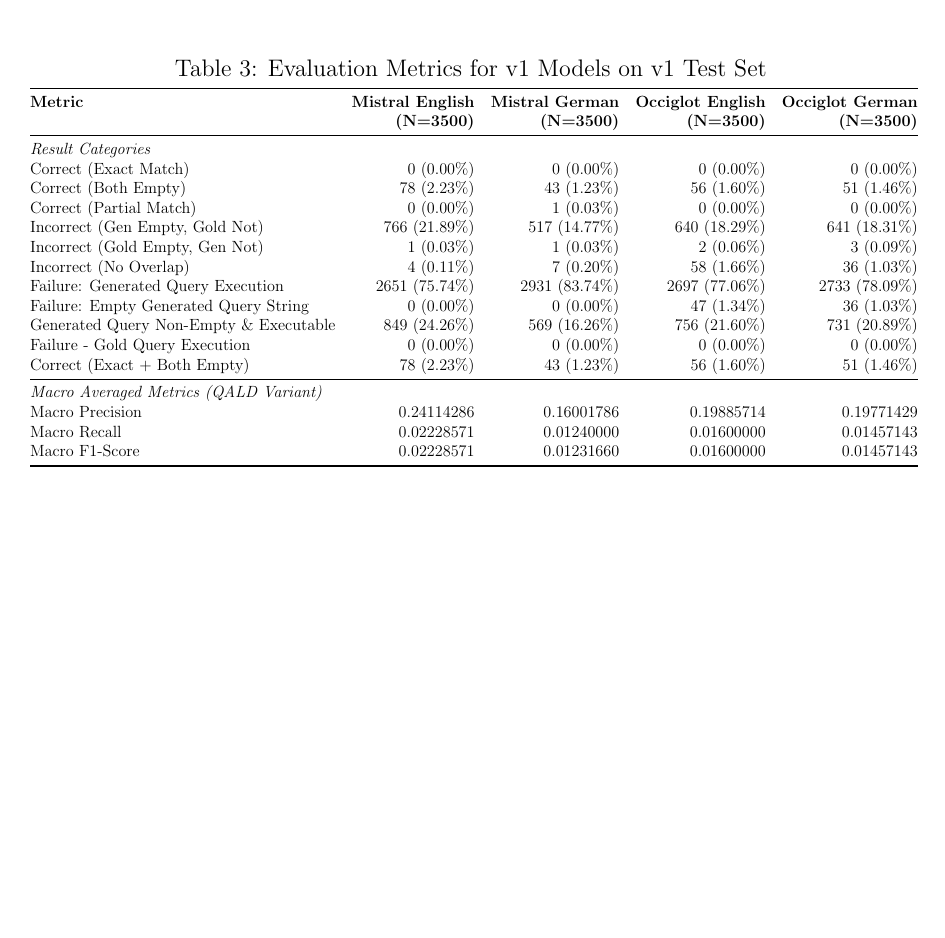
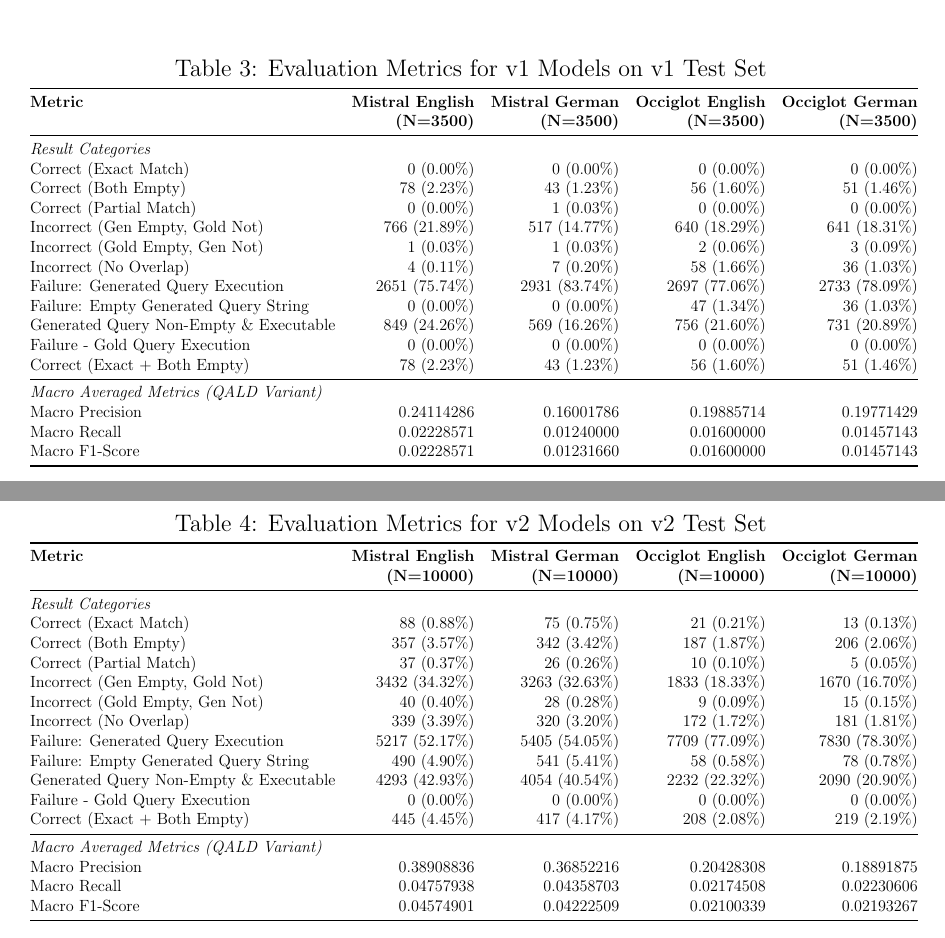
Before and after one commit to julioc-p/cross-lingual-transferability-thesis, a LaTeX thesis (thesis_writing/main.tex, which reads thesis_writing/chapters/appendix_baseline_results.tex): part of page 71 of 71 before the commit and two parts of pages 71 and 72 of 72 after it, the two joined at a grey line, cut so that both start at the same text, the shorter picture padded with empty space. Compiled offline with pdfLaTeX.

Commit message:
baseline table appendix for v2 models on v2 test sets
Signed-off-by: julioc-p <14-10820@usb.ve>

```diff
--- a/thesis_writing/chapters/appendix_baseline_results.tex
+++ b/thesis_writing/chapters/appendix_baseline_results.tex
@@ -95,3 +95,35 @@
 \end{tabular}%
 }
 \end{table}
+
+\begin{table}[htbp]
+\centering
+\caption{Evaluation Metrics for v2 Models on v2 Test Set}
+\label{tab:v2_test_set_metrics}
+\resizebox{\textwidth}{!}{
+\begin{tabular}{@{}lrrrr@{}}
+\toprule
+\textbf{Metric} & \textbf{Mistral English} & \textbf{Mistral German} & \textbf{Occiglot English} & \textbf{Occiglot German} \\
+& \textbf{(N=10000)} & \textbf{(N=10000)} & \textbf{(N=10000)} & \textbf{(N=10000)} \\
+\midrule
+\multicolumn{5}{@{}l}{\textit{Result Categories}} \\
+Correct (Exact Match)                       & 88 (0.88\%)   & 75 (0.75\%)   & 21 (0.21\%)    & 13 (0.13\%)     \\
+Correct (Both Empty)                        & 357 (3.57\%)  & 342 (3.42\%)  & 187 (1.87\%)   & 206 (2.06\%)    \\
+Correct (Partial Match)                     & 37 (0.37\%)   & 26 (0.26\%)   & 10 (0.10\%)    & 5 (0.05\%)      \\
+Incorrect (Gen Empty, Gold Not)             & 3432 (34.32\%)& 3263 (32.63\%) & 1833 (18.33\%) & 1670 (16.70\%)  \\
+Incorrect (Gold Empty, Gen Not)             & 40 (0.40\%)   & 28 (0.28\%)   & 9 (0.09\%)     & 15 (0.15\%)     \\
+Incorrect (No Overlap)                      & 339 (3.39\%)  & 320 (3.20\%)  & 172 (1.72\%)   & 181 (1.81\%)    \\
+Failure: Generated Query Execution          & 5217 (52.17\%)& 5405 (54.05\%) & 7709 (77.09\%) & 7830 (78.30\%)  \\
+Failure: Empty Generated Query String       & 490 (4.90\%)  & 541 (5.41\%)  & 58 (0.58\%)    & 78 (0.78\%)     \\
+Generated Query Non-Empty \& Executable     & 4293 (42.93\%)& 4054 (40.54\%) & 2232 (22.32\%) & 2090 (20.90\%)  \\
+Failure - Gold Query Execution              & 0 (0.00\%)    & 0 (0.00\%)    & 0 (0.00\%)     & 0 (0.00\%)      \\
+Correct (Exact + Both Empty)                & 445 (4.45\%)  & 417 (4.17\%)  & 208 (2.08\%)   & 219 (2.19\%)    \\
+\midrule
+\multicolumn{5}{@{}l}{\textit{Macro Averaged Metrics (QALD Variant)}} \\
+Macro Precision                             & 0.38908836    & 0.36852216    & 0.20428308     & 0.18891875      \\
+Macro Recall                                & 0.04757938    & 0.04358703    & 0.02174508     & 0.02230606      \\
+Macro F1-Score                              & 0.04574901    & 0.04222509    & 0.02100339     & 0.02193267      \\
+\bottomrule
+\end{tabular}%
+}
+\end{table}
```
